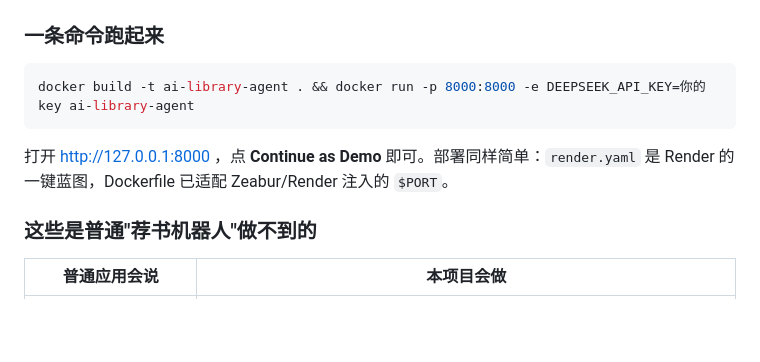
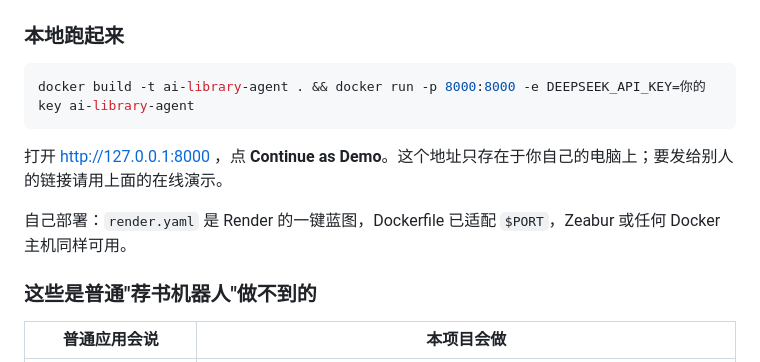
Before and after one commit to XynfUturE/AI-Library-Agent, a Markdown page: README_CN.md, the part around the change. Drawn GitHub-style; blank space fills up the shorter version.

````diff
--- a/README_CN.md
+++ b/README_CN.md
@@ -12,13 +12,15 @@
 
 <img src="docs/screenshots/02-chat.png" width="760" alt="聊天界面">
 
-### 一条命令跑起来
+### 本地跑起来
 
 ```bash
 docker build -t ai-library-agent . && docker run -p 8000:8000 -e DEEPSEEK_API_KEY=你的key ai-library-agent
 ```
 
-打开 http://127.0.0.1:8000 ，点 **Continue as Demo** 即可。部署同样简单：`render.yaml` 是 Render 的一键蓝图，Dockerfile 已适配 Zeabur/Render 注入的 `$PORT`。
+打开 http://127.0.0.1:8000 ，点 **Continue as Demo**。这个地址只存在于你自己的电脑上；要发给别人的链接请用上面的在线演示。
+
+自己部署：`render.yaml` 是 Render 的一键蓝图，Dockerfile 已适配 `$PORT`，Zeabur 或任何 Docker 主机同样可用。
 
 ### 这些是普通"荐书机器人"做不到的
 
````
Also changed, not shown: README.md (+4 -2 lines).
